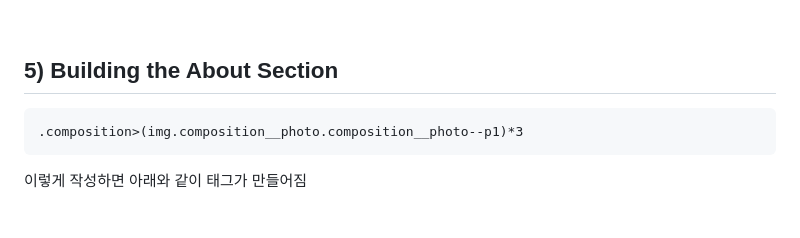
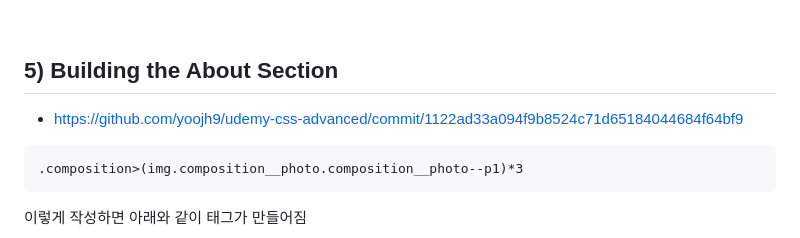
Before and after one commit to yoojh9/udemy-css-advanced, a Markdown page: 1-Natours/README.md, the part around the change. Rendered like a GitHub page; blank space fills up the shorter version.

Commit message:
README 변경

````diff
--- a/1-Natours/README.md
+++ b/1-Natours/README.md
@@ -438,6 +438,8 @@ $ npm install node-sass --save-dev
 
 ## 5) Building the About Section
 
+- https://github.com/yoojh9/udemy-css-advanced/commit/1122ad33a094f9b8524c71d65184044684f64bf9
+
 ```
 .composition>(img.composition__photo.composition__photo--p1)*3
 ```
````
